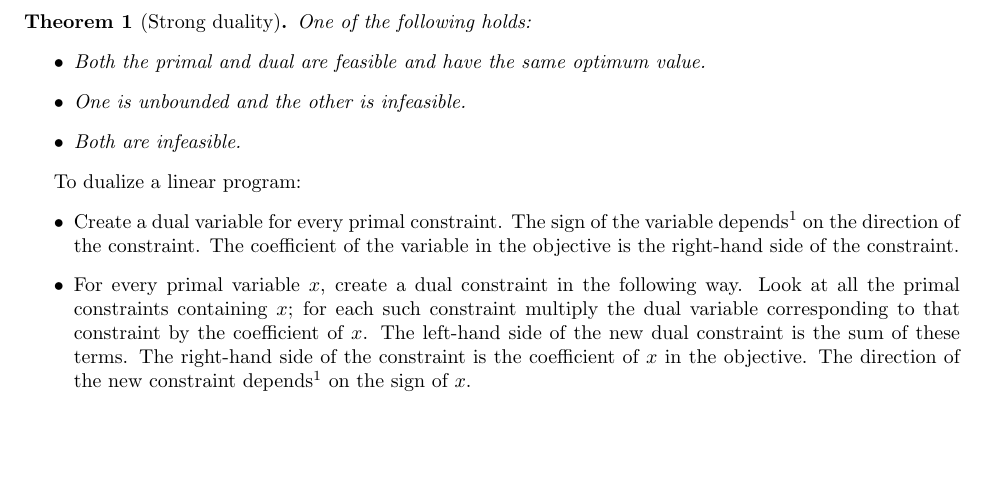
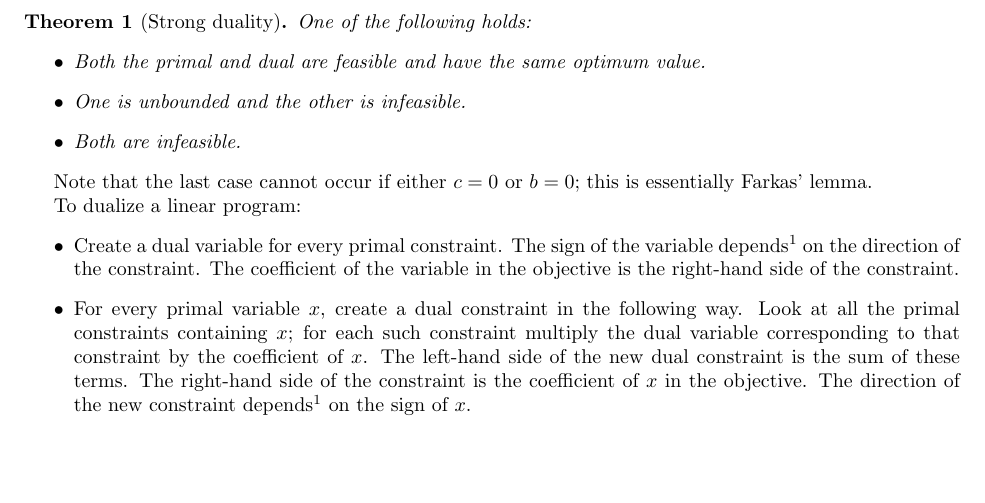
Before and after one commit to cryslith/notes, a LaTeX document (lp_duality.tex): part of the page, cut so that both start at the same text. Compiled offline with pdfLaTeX.

Commit message:
add note about farkas

```diff
--- a/lp_duality.tex
+++ b/lp_duality.tex
@@ -56,6 +56,7 @@
   \item Both are infeasible.
   \end{itemize}
 \end{theorem}
+Note that the last case cannot occur if either \(c = 0\) or \(b = 0\); this is essentially Farkas' lemma.
 
 To dualize a linear program:
 \begin{itemize}
```
